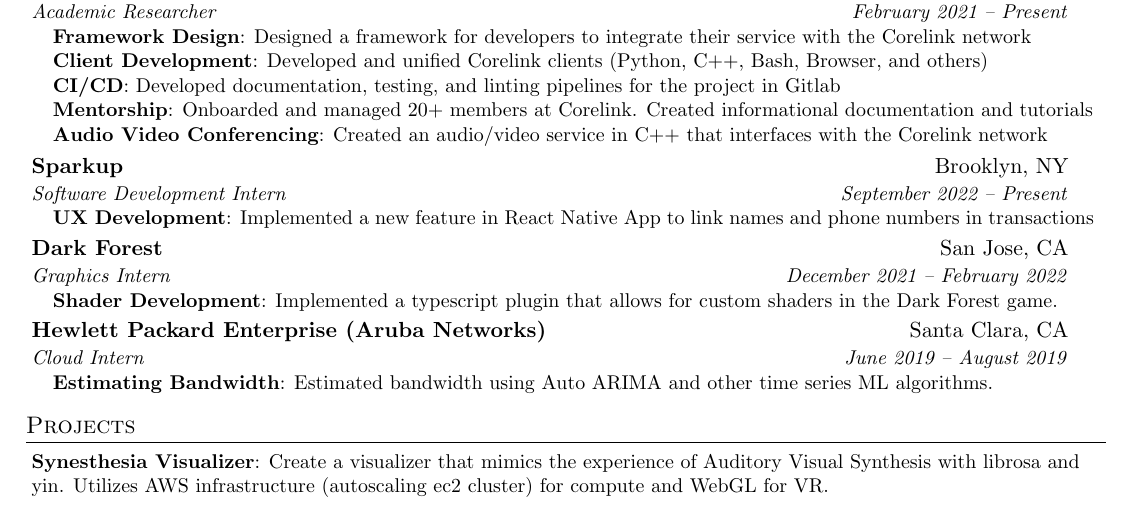
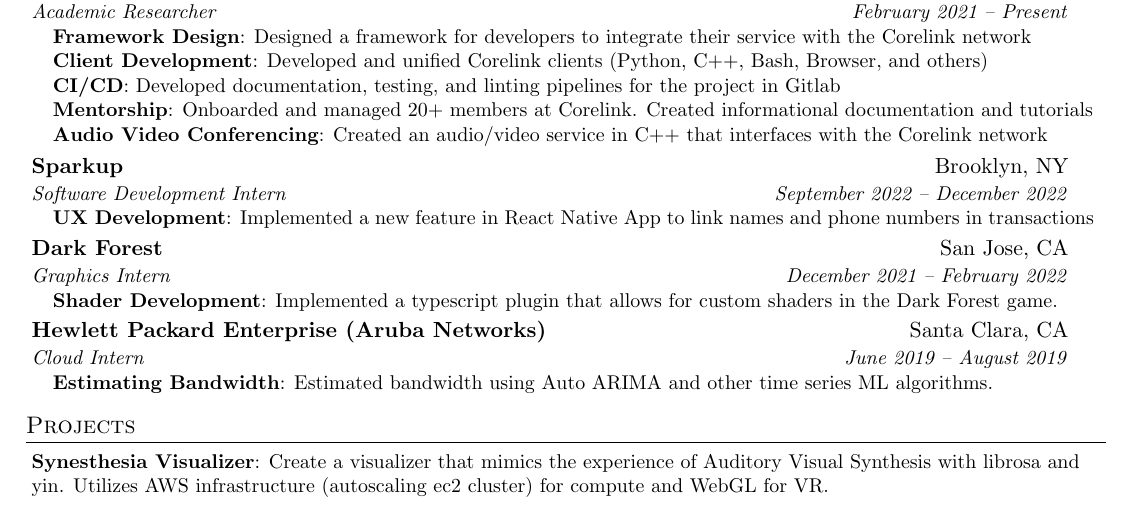
Before and after one commit to sachiniyer/resume, a LaTeX CV (resume.tex): part of the page, cut so that both start at the same text. Compiled offline with pdfLaTeX.

Commit message:
add end date for sparkup

```diff
--- a/resume.tex
+++ b/resume.tex
@@ -140,7 +140,7 @@
 
 \resumeSubheading
 {\href{https://sparkupbiz.us}{Sparkup}}{Brooklyn, NY}
-{Software Development Intern}{September 2022 -- Present}
+{Software Development Intern}{September 2022 -- December 2022}
 \resumeItemListStart
 \resumeItem{\href{https://play.google.com/store/apps/details?id=com.sparkup}{UX Development}}
 {Implemented a new feature in React Native App to link names and phone numbers in transactions}
```
Also changed, not shown: resume.pdf, 1 other file.
